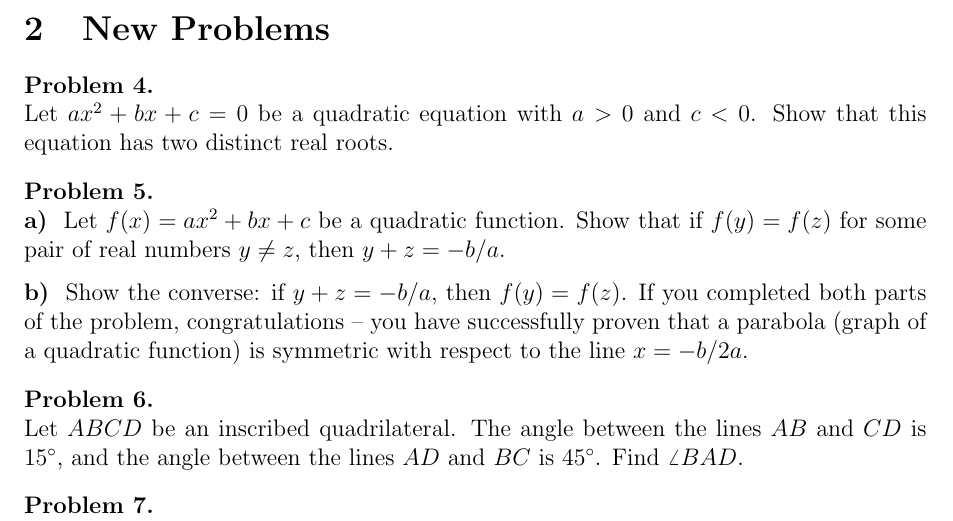
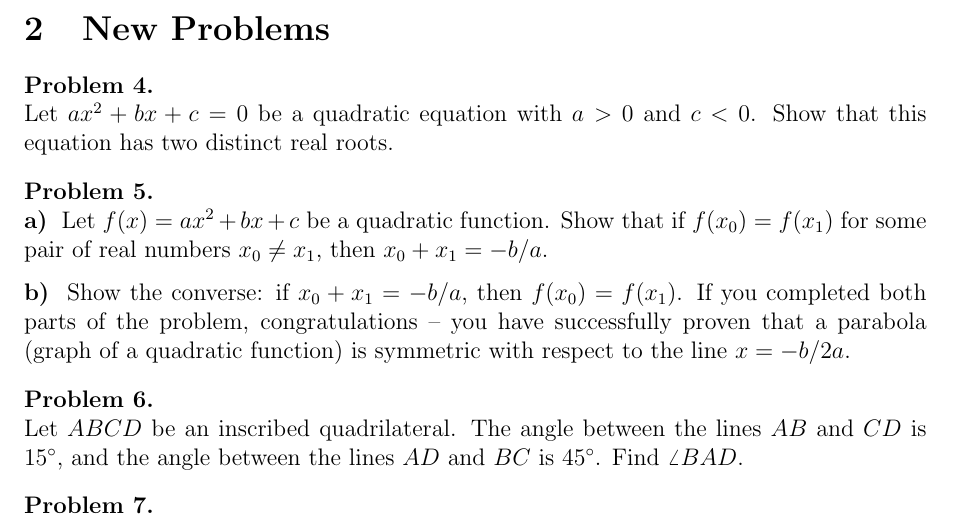
Before and after one commit to anton5798/LA-Math-Circle, a LaTeX document (Lesson7/Lesson_7_problems.tex): part of the page, cut so that both start at the same text. Compiled offline with pdfLaTeX.

Commit message:
Improved notation

```diff
--- a/Lesson7/Lesson_7_problems.tex
+++ b/Lesson7/Lesson_7_problems.tex
@@ -145,8 +145,8 @@ Let $ax^2+bx+c = 0$ be a quadratic equation with $a > 0$ and $c < 0$. Show that
 \end{prb}
 
 \begin{prb}
-\part{a} Let $f(x) = ax^2+bx+c$ be a quadratic function. Show that if $f(y) = f(z)$ for some pair of real numbers $y \neq z$, then $y + z = -b/a$.
-\part{b} Show the converse: if $y + z = -b/a$, then $f(y) = f(z)$. If you completed both parts of the problem, congratulations -- you have successfully proven that a parabola (graph of a quadratic function) is symmetric with respect to the line $x = -b/2a$.
+\part{a} Let $f(x) = ax^2+bx+c$ be a quadratic function. Show that if $f(x_0) = f(x_1)$ for some pair of real numbers $x_0 \neq x_1$, then $x_0+ x_1 = -b/a$.
+\part{b} Show the converse: if $x_0+ x_1 = -b/a$, then $f(x_0) = f(x_1)$. If you completed both parts of the problem, congratulations -- you have successfully proven that a parabola (graph of a quadratic function) is symmetric with respect to the line $x = -b/2a$.
 \end{prb}
 
 \begin{prb}
```
Also changed, not shown: Lesson7/Lesson_7_problems.pdf.
